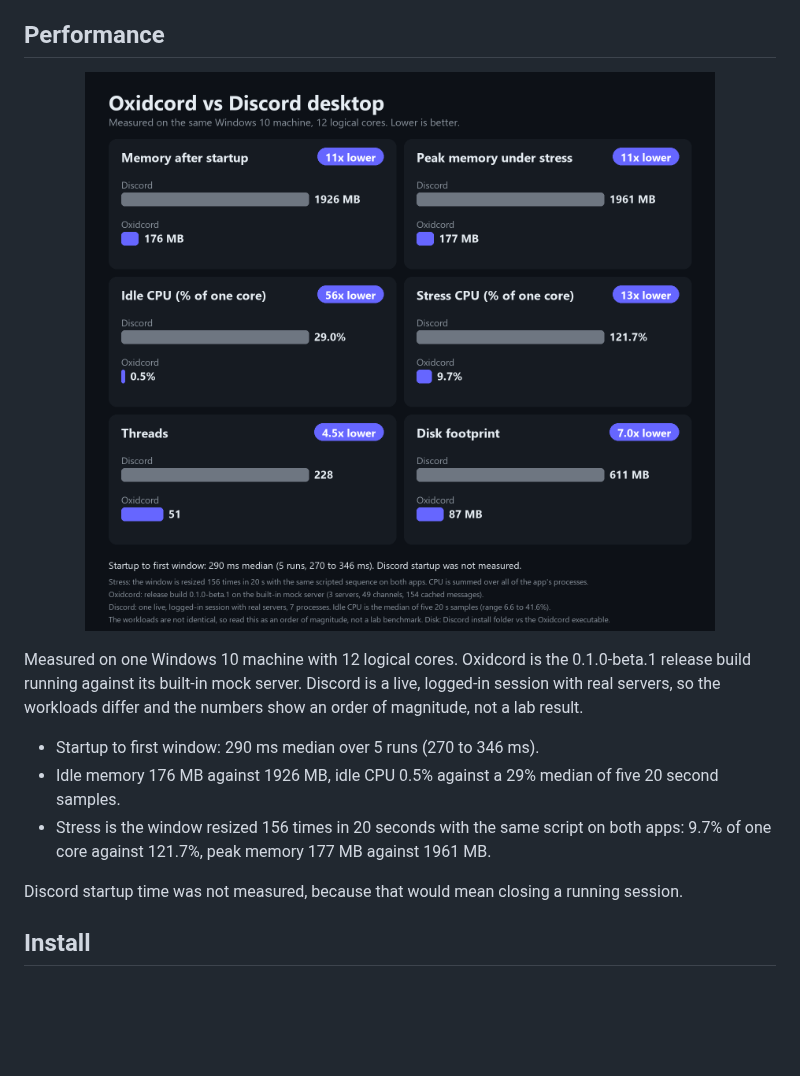
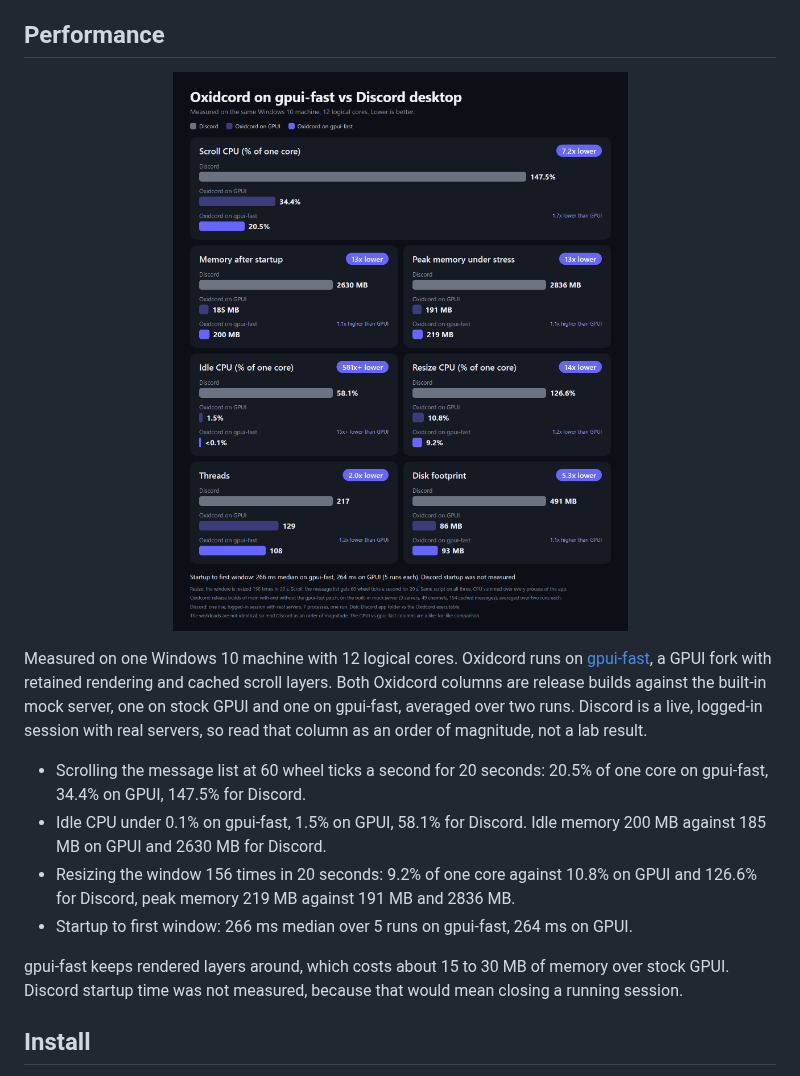
Before and after one commit to Master0fFate/oxidcord, a Markdown page: README.md, the part around one of its changes. Rendered like a GitHub page; pictures changed too: assets/performance.png; blank space fills up the shorter version.

Commit message:
Benchmark gpui-fast against GPUI and Discord

```diff
--- a/README.md
+++ b/README.md
@@ -42,12 +42,13 @@
 </p>
 
-Measured on one Windows 10 machine with 12 logical cores. Oxidcord is the 0.1.0-beta.1 release build running against its built-in mock server. Discord is a live, logged-in session with real servers, so the workloads differ and the numbers show an order of magnitude, not a lab result.
+Measured on one Windows 10 machine with 12 logical cores. Oxidcord runs on [gpui-fast](https://github.com/longbridge/gpui-fast), a GPUI fork with retained rendering and cached scroll layers. Both Oxidcord columns are release builds against the built-in mock server, one on stock GPUI and one on gpui-fast, averaged over two runs. Discord is a live, logged-in session with real servers, so read that column as an order of magnitude, not a lab result.
 
-- Startup to first window: 290 ms median over 5 runs (270 to 346 ms).
-- Idle memory 176 MB against 1926 MB, idle CPU 0.5% against a 29% median of five 20 second samples.
-- Stress is the window resized 156 times in 20 seconds with the same script on both apps: 9.7% of one core against 121.7%, peak memory 177 MB against 1961 MB.
+- Scrolling the message list at 60 wheel ticks a second for 20 seconds: 20.5% of one core on gpui-fast, 34.4% on GPUI, 147.5% for Discord.
+- Idle CPU under 0.1% on gpui-fast, 1.5% on GPUI, 58.1% for Discord. Idle memory 200 MB against 185 MB on GPUI and 2630 MB for Discord.
+- Resizing the window 156 times in 20 seconds: 9.2% of one core against 10.8% on GPUI and 126.6% for Discord, peak memory 219 MB against 191 MB and 2836 MB.
+- Startup to first window: 266 ms median over 5 runs on gpui-fast, 264 ms on GPUI.
 
-Discord startup time was not measured, because that would mean closing a running session.
+gpui-fast keeps rendered layers around, which costs about 15 to 30 MB of memory over stock GPUI. Discord startup time was not measured, because that would mean closing a running session.
 
 ## Install
 
```
Also changed, not shown: other parts of README.md (+1 -1 lines).
